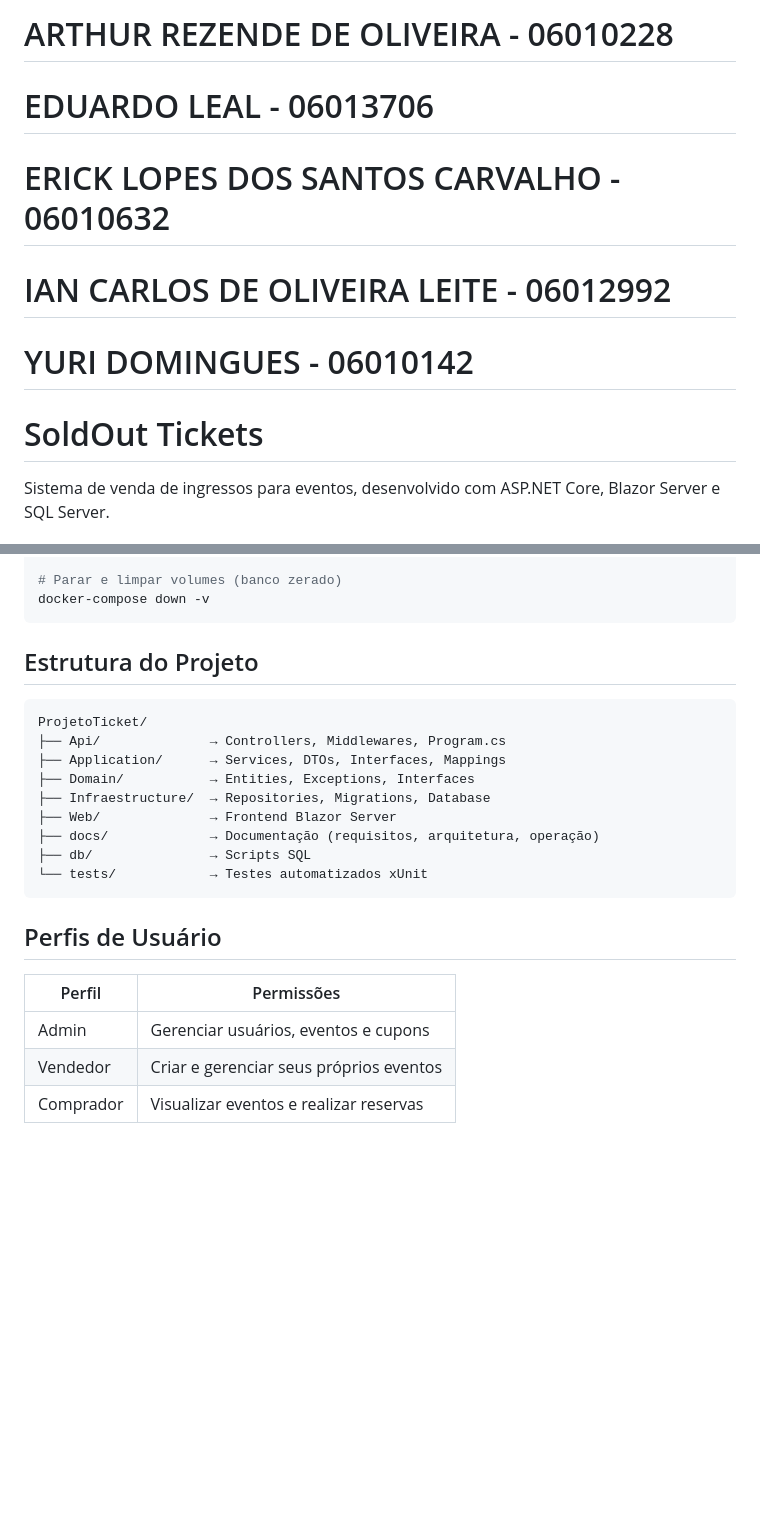
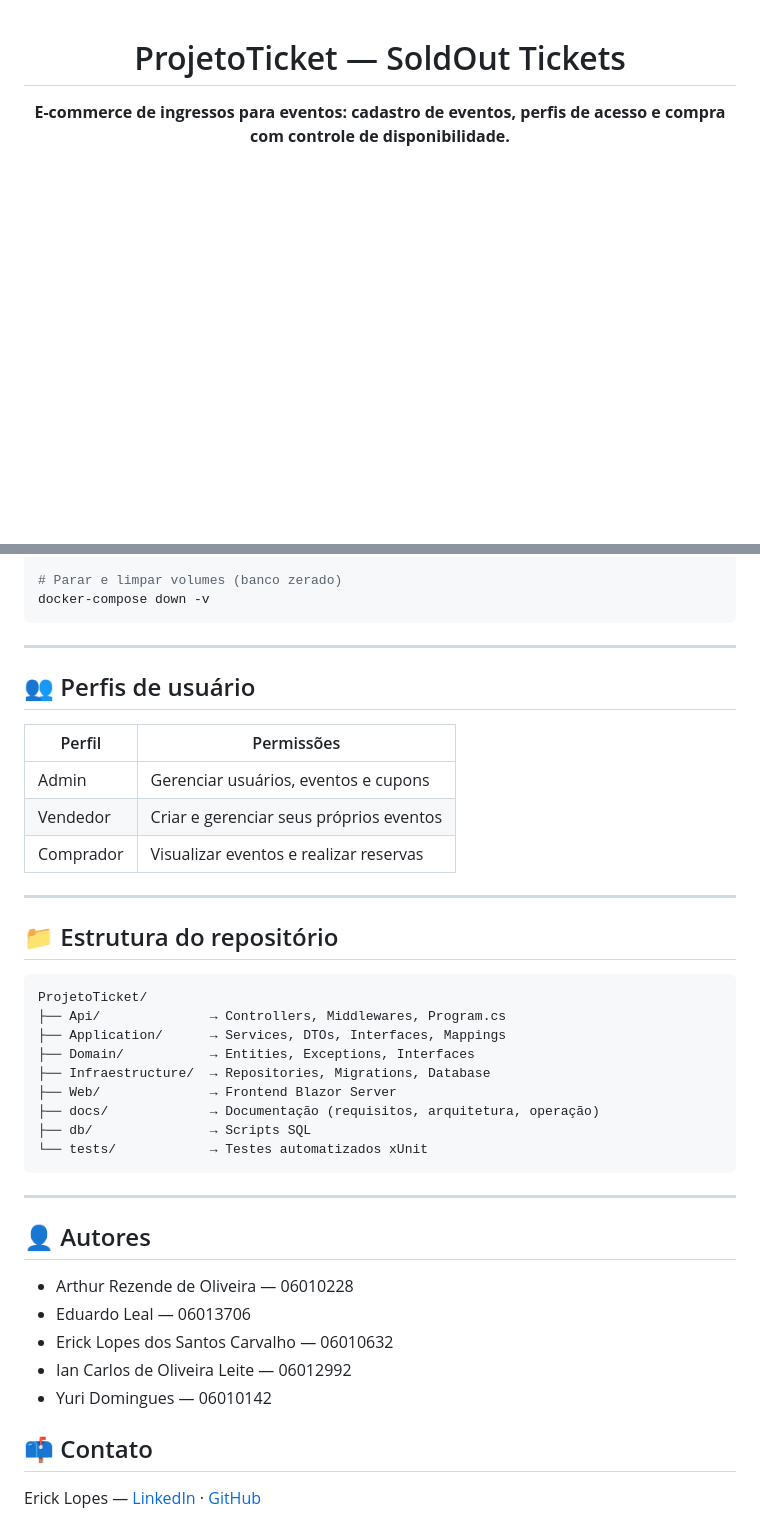
Before and after one commit to zico10-arthur/ProjetoTicket, a Markdown page: README.md, 2 parts joined by grey strips. Drawn GitHub-style; blank space fills up the shorter version.

````diff
--- a/README.md
+++ b/README.md
@@ -1,10 +1,6 @@
-# ARTHUR REZENDE DE OLIVEIRA - 06010228
-# EDUARDO LEAL - 06013706
-# ERICK LOPES DOS SANTOS CARVALHO - 06010632
-# IAN CARLOS DE OLIVEIRA LEITE - 06012992
-# YURI DOMINGUES - 06010142
+<div align="center">
 
-# SoldOut Tickets
+# ProjetoTicket — SoldOut Tickets
 
-Sistema de venda de ingressos para eventos, desenvolvido com ASP.NET Core, Blazor Server e SQL Server.
+**E-commerce de ingressos para eventos: cadastro de eventos, perfis de acesso e compra com controle de disponibilidade.**
 
@@ -122,9 +168,21 @@ docker-compose down
 docker-compose down -v
 ```
 
-## Estrutura do Projeto
+---
 
-```
+## 👥 Perfis de usuário
+
+| Perfil | Permissões |
+|---|---|
+| Admin | Gerenciar usuários, eventos e cupons |
+| Vendedor | Criar e gerenciar seus próprios eventos |
+| Comprador | Visualizar eventos e realizar reservas |
+
+---
+
+## 📁 Estrutura do repositório
+
+```text
 ProjetoTicket/
 ├── Api/              → Controllers, Middlewares, Program.cs
 ├── Application/      → Services, DTOs, Interfaces, Mappings
@@ -136,10 +194,16 @@ ProjetoTicket/
 └── tests/            → Testes automatizados xUnit
 ```
 
-## Perfis de Usuário
+---
 
-| Perfil | Permissões |
-|---|---|
-| Admin | Gerenciar usuários, eventos e cupons |
-| Vendedor | Criar e gerenciar seus próprios eventos |
-| Comprador | Visualizar eventos e realizar reservas |
+## 👤 Autores
+
+- Arthur Rezende de Oliveira — 06010228
+- Eduardo Leal — 06013706
+- Erick Lopes dos Santos Carvalho — 06010632
+- Ian Carlos de Oliveira Leite — 06012992
+- Yuri Domingues — 06010142
+
+## 📫 Contato
+
+Erick Lopes — [LinkedIn](https://www.linkedin.com/in/erick-lopes-2k02/) · [GitHub](https://github.com/ErickLopesSC)
````
Also changed, not shown: other parts of README.md (+81 -31 lines).
